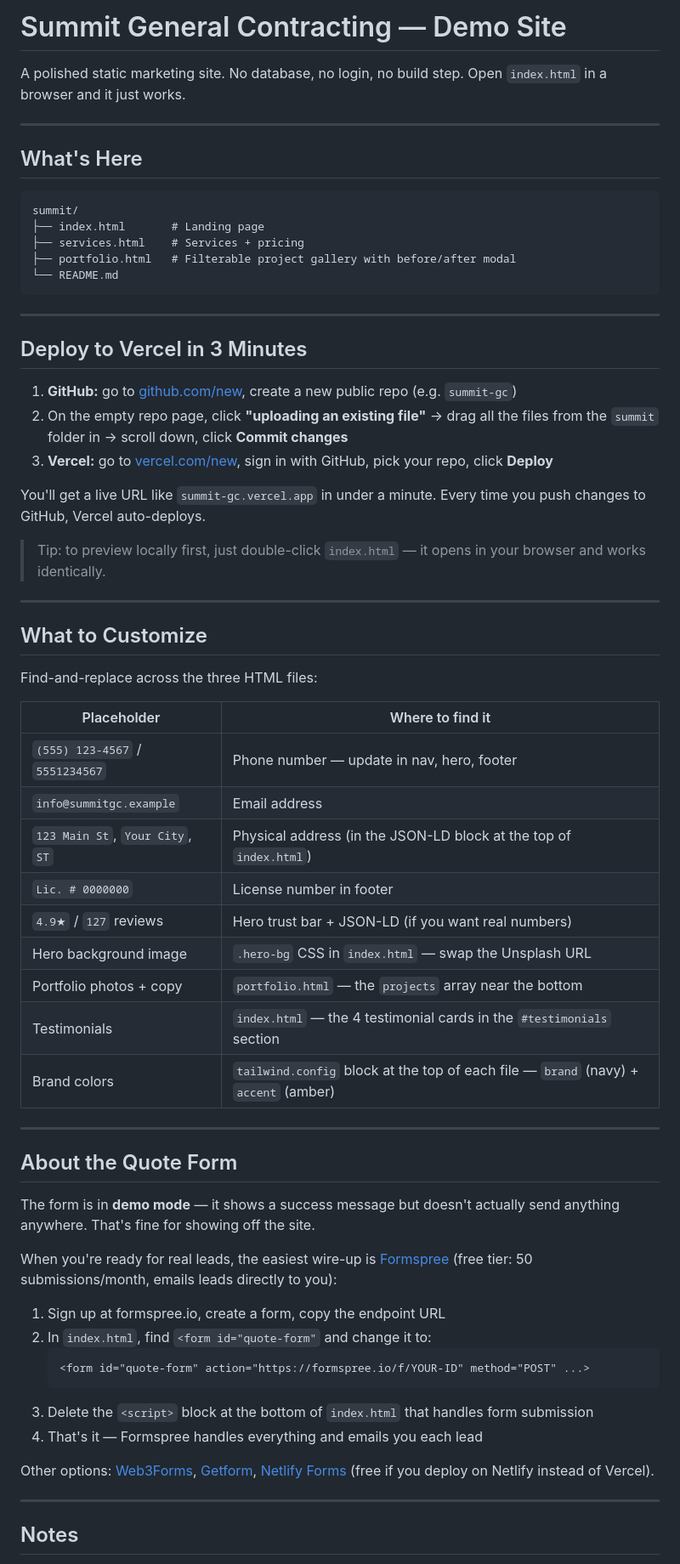
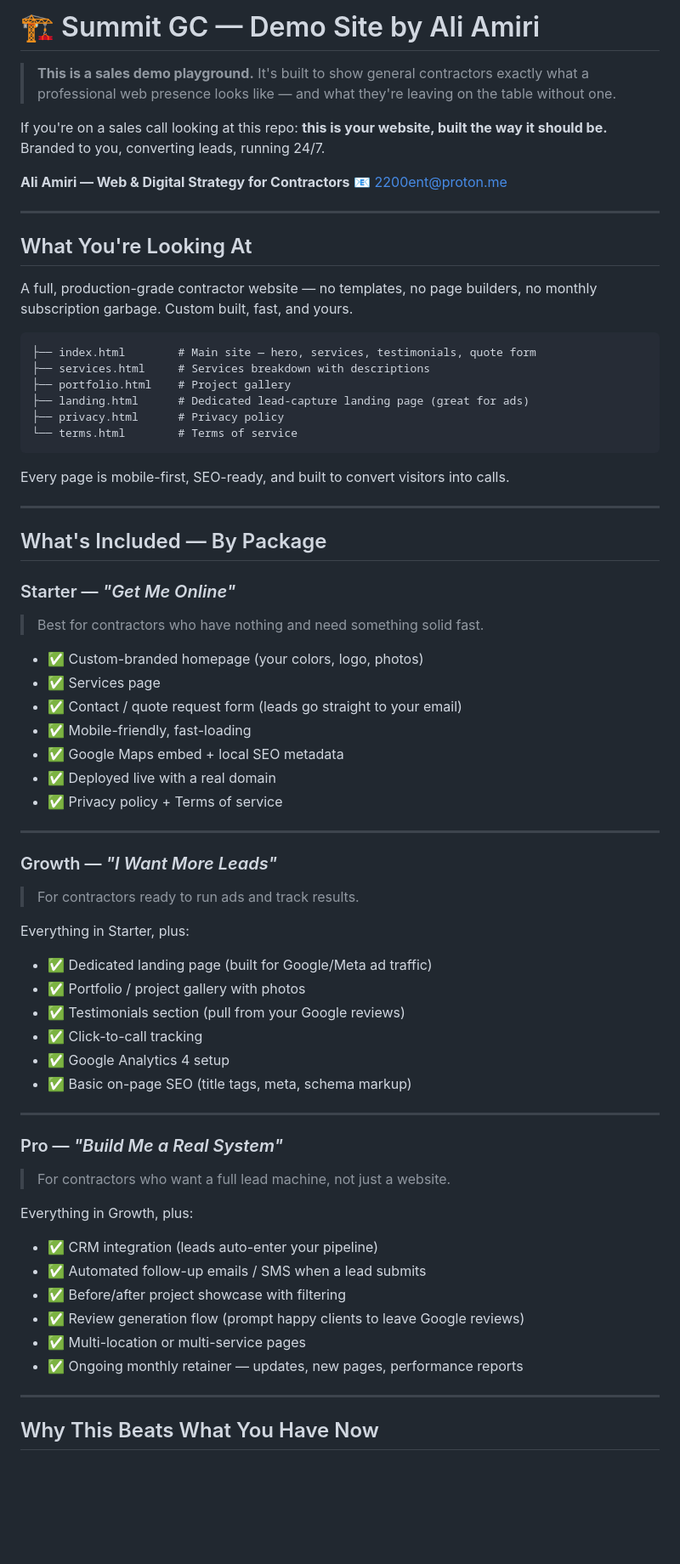
Before and after one commit to qqr9x9f86p-boop/Summit-GC, a Markdown page: README.md, the part around one of its changes. Shown at 85% size. Drawn GitHub-style; blank space fills up the shorter version.

Commit message:
Auto-save: 2026-04-19 20:57:43

````diff
--- a/README.md
+++ b/README.md
@@ -1,68 +1,71 @@
-# Summit General Contracting — Demo Site
+# 🏗️ Summit GC — Demo Site by Ali Amiri
 
-A polished static marketing site. No database, no login, no build step. Open `index.html` in a browser and it just works.
+> **This is a sales demo playground.** It's built to show general contractors exactly what a professional web presence looks like — and what they're leaving on the table without one.
+
+If you're on a sales call looking at this repo: **this is your website, built the way it should be.** Branded to you, converting leads, running 24/7.
+
+**Ali Amiri — Web & Digital Strategy for Contractors**
+📧 [2200ent@proton.me](mailto:2200ent@proton.me)
 
 ---
 
-## What's Here
+## What You're Looking At
+
+A full, production-grade contractor website — no templates, no page builders, no monthly subscription garbage. Custom built, fast, and yours.
 
 ```
-summit/
-├── index.html       # Landing page
-├── services.html    # Services + pricing
-├── portfolio.html   # Filterable project gallery with before/after modal
-└── README.md
+├── index.html        # Main site — hero, services, testimonials, quote form
+├── services.html     # Services breakdown with descriptions
+├── portfolio.html    # Project gallery
+├── landing.html      # Dedicated lead-capture landing page (great for ads)
+├── privacy.html      # Privacy policy
+└── terms.html        # Terms of service
 ```
+
+Every page is mobile-first, SEO-ready, and built to convert visitors into calls.
 
 ---
 
-## Deploy to Vercel in 3 Minutes
+## What's Included — By Package
 
-1. **GitHub:** go to [github.com/new](https://github.com/new), create a new public repo (e.g. `summit-gc`)
-2. On the empty repo page, click **"uploading an existing file"** → drag all the files from the `summit` folder in → scroll down, click **Commit changes**
-3. **Vercel:** go to [vercel.com/new](https://vercel.com/new), sign in with GitHub, pick your repo, click **Deploy**
+### Starter — *"Get Me Online"*
+> Best for contractors who have nothing and need something solid fast.
 
-You'll get a live URL like `summit-gc.vercel.app` in under a minute. Every time you push changes to GitHub, Vercel auto-deploys.
-
-> Tip: to preview locally first, just double-click `index.html` — it opens in your browser and works identically.
+- ✅ Custom-branded homepage (your colors, logo, photos)
+- ✅ Services page
+- ✅ Contact / quote request form (leads go straight to your email)
+- ✅ Mobile-friendly, fast-loading
+- ✅ Google Maps embed + local SEO metadata
+- ✅ Deployed live with a real domain
+- ✅ Privacy policy + Terms of service
 
 ---
 
-## What to Customize
+### Growth — *"I Want More Leads"*
+> For contractors ready to run ads and track results.
 
-Find-and-replace across the three HTML files:
-
-| Placeholder | Where to find it |
-|---|---|
-| `(555) 123-4567` / `5551234567` | Phone number — update in nav, hero, footer |
-| `info@summitgc.example` | Email address |
-| `123 Main St`, `Your City`, `ST` | Physical address (in the JSON-LD block at the top of `index.html`) |
-| `Lic. # 0000000` | License number in footer |
-| `4.9★` / `127` reviews | Hero trust bar + JSON-LD (if you want real numbers) |
-| Hero background image | `.hero-bg` CSS in `index.html` — swap the Unsplash URL |
-| Portfolio photos + copy | `portfolio.html` — the `projects` array near the bottom |
-| Testimonials | `index.html` — the 4 testimonial cards in the `#testimonials` section |
-| Brand colors | `tailwind.config` block at the top of each file — `brand` (navy) + `accent` (amber) |
+Everything in Starter, plus:
+- ✅ Dedicated landing page (built for Google/Meta ad traffic)
+- ✅ Portfolio / project gallery with photos
+- ✅ Testimonials section (pull from your Google reviews)
+- ✅ Click-to-call tracking
+- ✅ Google Analytics 4 setup
+- ✅ Basic on-page SEO (title tags, meta, schema markup)
 
 ---
 
-## About the Quote Form
+### Pro — *"Build Me a Real System"*
+> For contractors who want a full lead machine, not just a website.
 
-The form is in **demo mode** — it shows a success message but doesn't actually send anything anywhere. That's fine for showing off the site.
-
-When you're ready for real leads, the easiest wire-up is [Formspree](https://formspree.io) (free tier: 50 submissions/month, emails leads directly to you):
-
-1. Sign up at formspree.io, create a form, copy the endpoint URL
-2. In `index.html`, find `<form id="quote-form"` and change it to:
-   ```html
-   <form id="quote-form" action="https://formspree.io/f/YOUR-ID" method="POST" ...>
-   ```
-3. Delete the `<script>` block at the bottom of `index.html` that handles form submission
-4. That's it — Formspree handles everything and emails you each lead
-
-Other options: [Web3Forms](https://web3forms.com), [Getform](https://getform.io), [Netlify Forms](https://docs.netlify.com/forms/setup/) (free if you deploy on Netlify instead of Vercel).
+Everything in Growth, plus:
+- ✅ CRM integration (leads auto-enter your pipeline)
+- ✅ Automated follow-up emails / SMS when a lead submits
+- ✅ Before/after project showcase with filtering
+- ✅ Review generation flow (prompt happy clients to leave Google reviews)
+- ✅ Multi-location or multi-service pages
+- ✅ Ongoing monthly retainer — updates, new pages, performance reports
 
 ---
 
-## Notes
+## Why This Beats What You Have Now
 
````
Also changed, not shown: other parts of README.md (+24 -5 lines).
